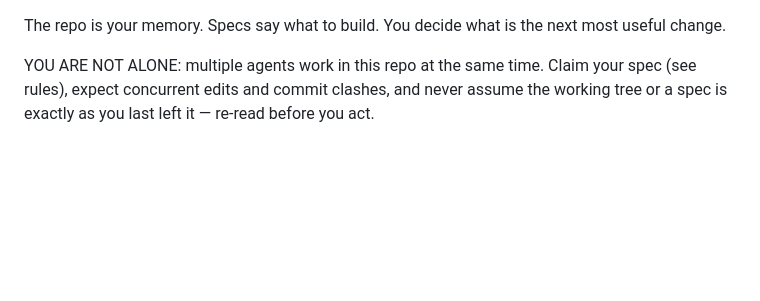
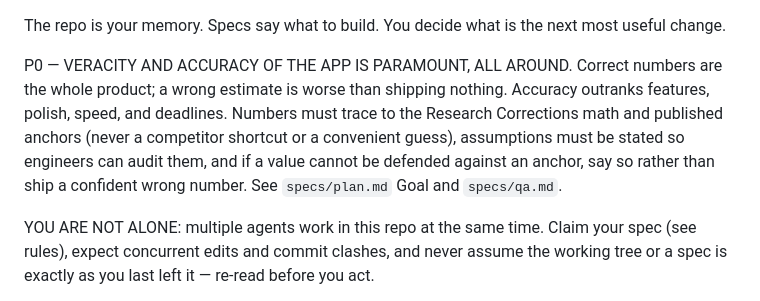
Before and after one commit to rxdt/ai_deployment_calculator, a Markdown page: PROMPT.md, the part around the change. GitHub-like rendering; blank space fills up the shorter version.

```diff
--- a/PROMPT.md
+++ b/PROMPT.md
@@ -1,4 +1,6 @@
 The repo is your memory. Specs say what to build. You decide what is the next most useful change.
+
+P0 — VERACITY AND ACCURACY OF THE APP IS PARAMOUNT, ALL AROUND. Correct numbers are the whole product; a wrong estimate is worse than shipping nothing. Accuracy outranks features, polish, speed, and deadlines. Numbers must trace to the Research Corrections math and published anchors (never a competitor shortcut or a convenient guess), assumptions must be stated so engineers can audit them, and if a value cannot be defended against an anchor, say so rather than ship a confident wrong number. See `specs/plan.md` Goal and `specs/qa.md`.
 
 YOU ARE NOT ALONE: multiple agents work in this repo at the same time. Claim your spec (see rules), expect concurrent edits and commit clashes, and never assume the working tree or a spec is exactly as you last left it — re-read before you act.
 
```
Also changed, not shown: specs/qa.md (+3 -2 lines).
